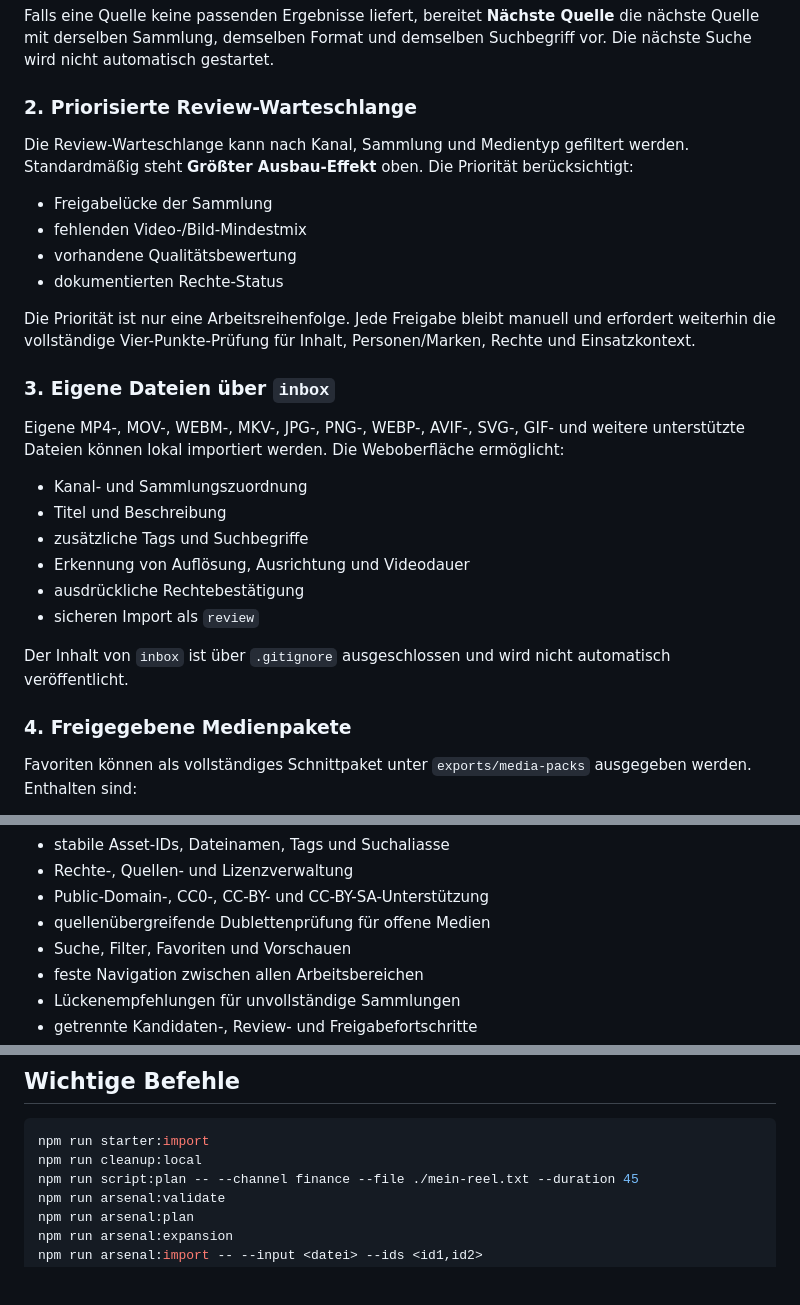
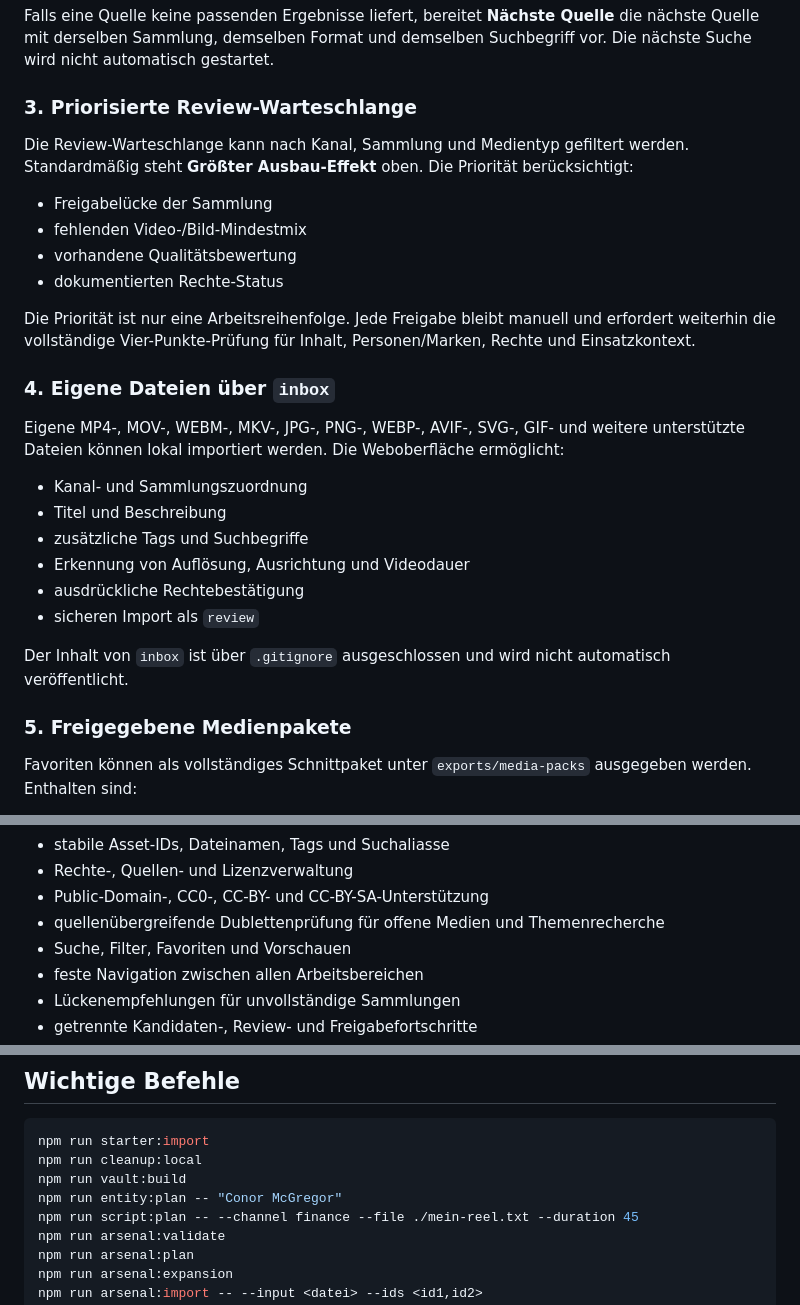
Before and after one commit to memetreza34-ux/Visual-Asset-Hub, a Markdown page: README.md, 3 parts joined by grey strips. Drawn GitHub-style; blank space fills up the shorter version.

````diff
--- a/README.md
+++ b/README.md
@@ -121,7 +209,7 @@ Mit dem Batch-Modus können bis zu fünf Sammlungen nacheinander durchsucht werd
 
 Falls eine Quelle keine passenden Ergebnisse liefert, bereitet **Nächste Quelle** die nächste Quelle mit derselben Sammlung, demselben Format und demselben Suchbegriff vor. Die nächste Suche wird nicht automatisch gestartet.
 
-### 2. Priorisierte Review-Warteschlange
+### 3. Priorisierte Review-Warteschlange
 
 Die Review-Warteschlange kann nach Kanal, Sammlung und Medientyp gefiltert werden. Standardmäßig steht **Größter Ausbau-Effekt** oben. Die Priorität berücksichtigt:
 
@@ -132,7 +220,7 @@ Die Review-Warteschlange kann nach Kanal, Sammlung und Medientyp gefiltert werde
 
 Die Priorität ist nur eine Arbeitsreihenfolge. Jede Freigabe bleibt manuell und erfordert weiterhin die vollständige Vier-Punkte-Prüfung für Inhalt, Personen/Marken, Rechte und Einsatzkontext.
 
-### 3. Eigene Dateien über `inbox`
+### 4. Eigene Dateien über `inbox`
 
 Eigene MP4-, MOV-, WEBM-, MKV-, JPG-, PNG-, WEBP-, AVIF-, SVG-, GIF- und weitere unterstützte Dateien können lokal importiert werden. Die Weboberfläche ermöglicht:
 
@@ -145,7 +233,7 @@ Eigene MP4-, MOV-, WEBM-, MKV-, JPG-, PNG-, WEBP-, AVIF-, SVG-, GIF- und weitere
 
 Der Inhalt von `inbox` ist über `.gitignore` ausgeschlossen und wird nicht automatisch veröffentlicht.
 
-### 4. Freigegebene Medienpakete
+### 5. Freigegebene Medienpakete
 
 Favoriten können als vollständiges Schnittpaket unter `exports/media-packs` ausgegeben werden. Enthalten sind:
 
@@ -190,7 +285,7 @@ Alle Starterassets beginnen auf `review`. Damit sind Finanzen, KI, Elektrotechni
 - stabile Asset-IDs, Dateinamen, Tags und Suchaliasse
 - Rechte-, Quellen- und Lizenzverwaltung
 - Public-Domain-, CC0-, CC-BY- und CC-BY-SA-Unterstützung
-- quellenübergreifende Dublettenprüfung für offene Medien
+- quellenübergreifende Dublettenprüfung für offene Medien und Themenrecherche
 - Suche, Filter, Favoriten und Vorschauen
 - feste Navigation zwischen allen Arbeitsbereichen
 - Lückenempfehlungen für unvollständige Sammlungen
@@ -268,6 +363,8 @@ Nicht automatisch freigeben:
 ```bash
 npm run starter:import
 npm run cleanup:local
+npm run vault:build
+npm run entity:plan -- "Conor McGregor"
 npm run script:plan -- --channel finance --file ./mein-reel.txt --duration 45
 npm run arsenal:validate
 npm run arsenal:plan
````
Also changed, not shown: other parts of README.md (+100 -2 lines).
